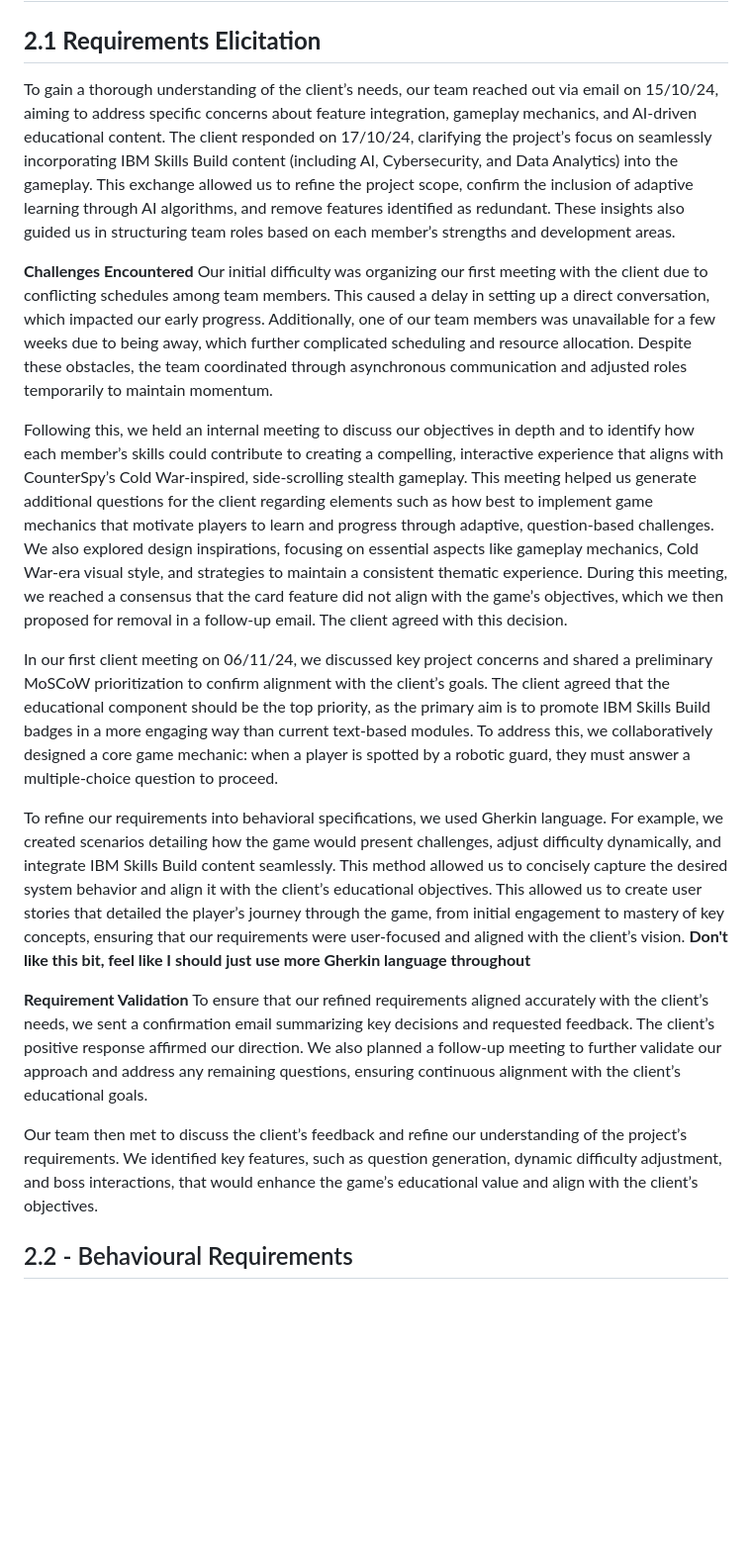
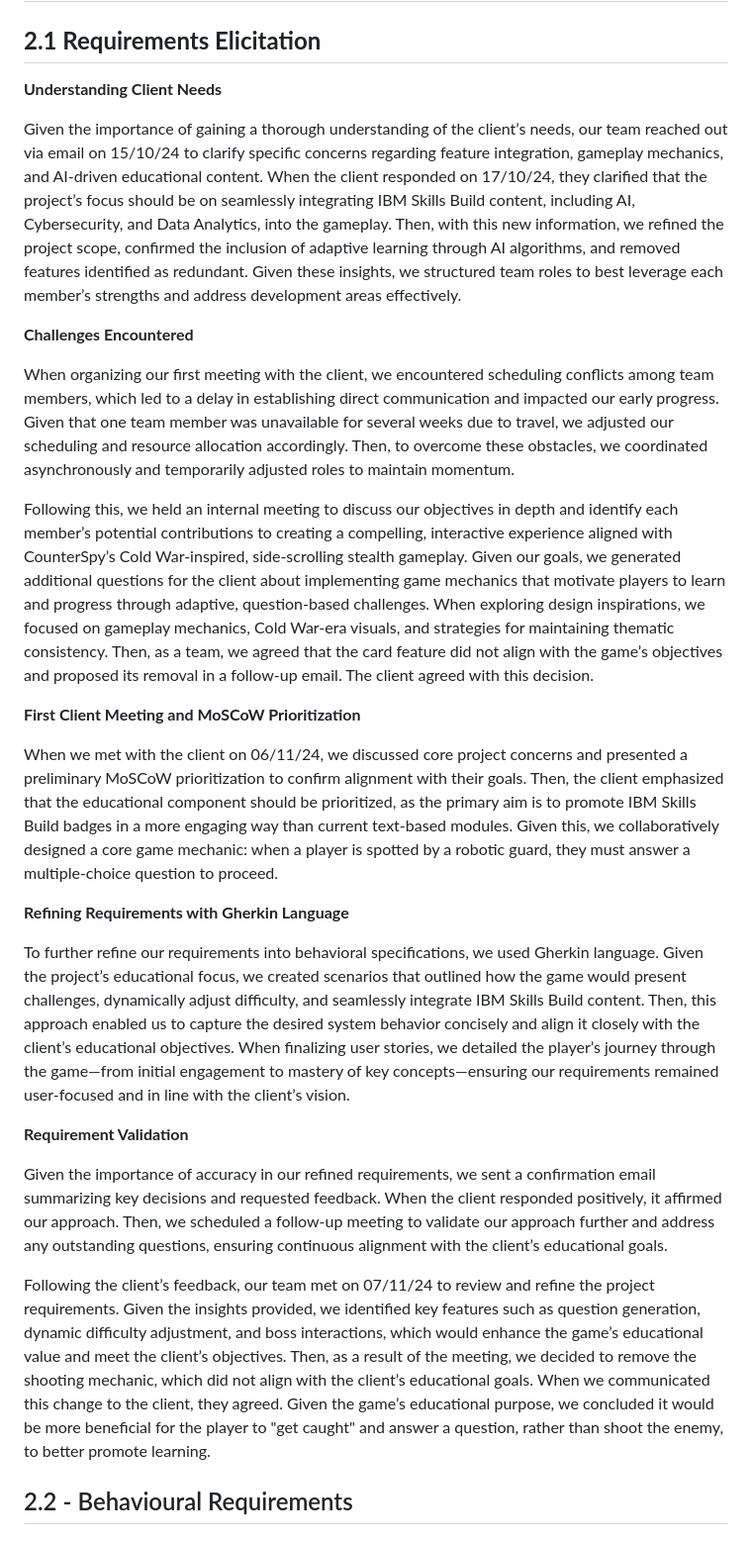
Before and after one commit to COMP2281/software-engineering-group24-25-05, a Markdown page: documentation/requirements.md, the part around the change. Shown: that part at 99% size. GitHub-like rendering; blank space fills up the shorter version.

Commit message:
Added meeting of 07/11/24 and added gherkin language throughout

```diff
--- a/documentation/requirements.md
+++ b/documentation/requirements.md
@@ -78,21 +78,29 @@ Shadow Operative is designed as a standalone educational game; however, it is ma
 
 ## **2.1 Requirements Elicitation**
 
-To gain a thorough understanding of the client’s needs, our team reached out via email on 15/10/24, aiming to address specific concerns about feature integration, gameplay mechanics, and AI-driven educational content. The client responded on 17/10/24, clarifying the project’s focus on seamlessly incorporating IBM Skills Build content (including AI, Cybersecurity, and Data Analytics) into the gameplay. This exchange allowed us to refine the project scope, confirm the inclusion of adaptive learning through AI algorithms, and remove features identified as redundant. These insights also guided us in structuring team roles based on each member’s strengths and development areas.
+**Understanding Client Needs**
+
+Given the importance of gaining a thorough understanding of the client’s needs, our team reached out via email on 15/10/24 to clarify specific concerns regarding feature integration, gameplay mechanics, and AI-driven educational content. When the client responded on 17/10/24, they clarified that the project’s focus should be on seamlessly integrating IBM Skills Build content, including AI, Cybersecurity, and Data Analytics, into the gameplay. Then, with this new information, we refined the project scope, confirmed the inclusion of adaptive learning through AI algorithms, and removed features identified as redundant. Given these insights, we structured team roles to best leverage each member’s strengths and address development areas effectively.
 
 **Challenges Encountered**
-Our initial difficulty was organizing our first meeting with the client due to conflicting schedules among team members. This caused a delay in setting up a direct conversation, which impacted our early progress. Additionally, one of our team members was unavailable for a few weeks due to being away, which further complicated scheduling and resource allocation. Despite these obstacles, the team coordinated through asynchronous communication and adjusted roles temporarily to maintain momentum.
 
-Following this, we held an internal meeting to discuss our objectives in depth and to identify how each member’s skills could contribute to creating a compelling, interactive experience that aligns with CounterSpy’s Cold War-inspired, side-scrolling stealth gameplay. This meeting helped us generate additional questions for the client regarding elements such as how best to implement game mechanics that motivate players to learn and progress through adaptive, question-based challenges. We also explored design inspirations, focusing on essential aspects like gameplay mechanics, Cold War-era visual style, and strategies to maintain a consistent thematic experience. During this meeting, we reached a consensus that the card feature did not align with the game’s objectives, which we then proposed for removal in a follow-up email. The client agreed with this decision.
+When organizing our first meeting with the client, we encountered scheduling conflicts among team members, which led to a delay in establishing direct communication and impacted our early progress. Given that one team member was unavailable for several weeks due to travel, we adjusted our scheduling and resource allocation accordingly. Then, to overcome these obstacles, we coordinated asynchronously and temporarily adjusted roles to maintain momentum.
 
-In our first client meeting on 06/11/24, we discussed key project concerns and shared a preliminary MoSCoW prioritization to confirm alignment with the client’s goals. The client agreed that the educational component should be the top priority, as the primary aim is to promote IBM Skills Build badges in a more engaging way than current text-based modules. To address this, we collaboratively designed a core game mechanic: when a player is spotted by a robotic guard, they must answer a multiple-choice question to proceed.
+Following this, we held an internal meeting to discuss our objectives in depth and identify each member’s potential contributions to creating a compelling, interactive experience aligned with CounterSpy’s Cold War-inspired, side-scrolling stealth gameplay. Given our goals, we generated additional questions for the client about implementing game mechanics that motivate players to learn and progress through adaptive, question-based challenges. When exploring design inspirations, we focused on gameplay mechanics, Cold War-era visuals, and strategies for maintaining thematic consistency. Then, as a team, we agreed that the card feature did not align with the game’s objectives and proposed its removal in a follow-up email. The client agreed with this decision.
 
-To refine our requirements into behavioral specifications, we used Gherkin language. For example, we created scenarios detailing how the game would present challenges, adjust difficulty dynamically, and integrate IBM Skills Build content seamlessly. This method allowed us to concisely capture the desired system behavior and align it with the client’s educational objectives. This allowed us to create user stories that detailed the player’s journey through the game, from initial engagement to mastery of key concepts, ensuring that our requirements were user-focused and aligned with the client’s vision. **Don't like this bit, feel like I should just use more Gherkin language throughout**
+**First Client Meeting and MoSCoW Prioritization**
+
+When we met with the client on 06/11/24, we discussed core project concerns and presented a preliminary MoSCoW prioritization to confirm alignment with their goals. Then, the client emphasized that the educational component should be prioritized, as the primary aim is to promote IBM Skills Build badges in a more engaging way than current text-based modules. Given this, we collaboratively designed a core game mechanic: when a player is spotted by a robotic guard, they must answer a multiple-choice question to proceed.
+
+**Refining Requirements with Gherkin Language**
+
+To further refine our requirements into behavioral specifications, we used Gherkin language. Given the project’s educational focus, we created scenarios that outlined how the game would present challenges, dynamically adjust difficulty, and seamlessly integrate IBM Skills Build content. Then, this approach enabled us to capture the desired system behavior concisely and align it closely with the client’s educational objectives. When finalizing user stories, we detailed the player’s journey through the game—from initial engagement to mastery of key concepts—ensuring our requirements remained user-focused and in line with the client’s vision.
 
 **Requirement Validation**
-To ensure that our refined requirements aligned accurately with the client’s needs, we sent a confirmation email summarizing key decisions and requested feedback. The client’s positive response affirmed our direction. We also planned a follow-up meeting to further validate our approach and address any remaining questions, ensuring continuous alignment with the client’s educational goals.
 
-Our team then met to discuss the client’s feedback and refine our understanding of the project’s requirements. We identified key features, such as question generation, dynamic difficulty adjustment, and boss interactions, that would enhance the game’s educational value and align with the client’s objectives.
+Given the importance of accuracy in our refined requirements, we sent a confirmation email summarizing key decisions and requested feedback. When the client responded positively, it affirmed our approach. Then, we scheduled a follow-up meeting to validate our approach further and address any outstanding questions, ensuring continuous alignment with the client’s educational goals.
+
+Following the client’s feedback, our team met on 07/11/24 to review and refine the project requirements. Given the insights provided, we identified key features such as question generation, dynamic difficulty adjustment, and boss interactions, which would enhance the game’s educational value and meet the client’s objectives. Then, as a result of the meeting, we decided to remove the shooting mechanic, which did not align with the client’s educational goals. When we communicated this change to the client, they agreed. Given the game’s educational purpose, we concluded it would be more beneficial for the player to "get caught" and answer a question, rather than shoot the enemy, to better promote learning.
 
 ## 2.2 - Behavioural Requirements
 
```
